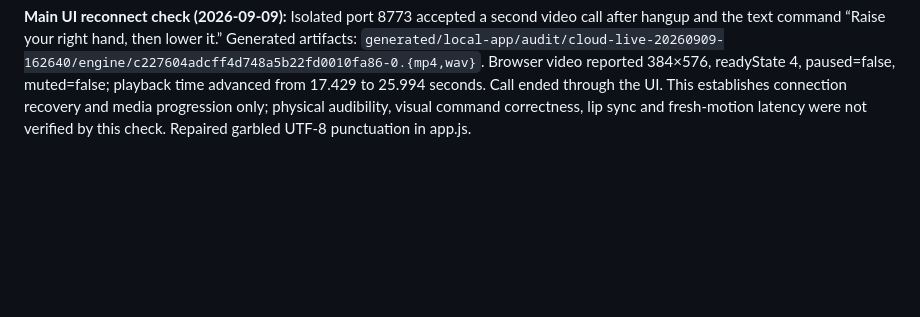
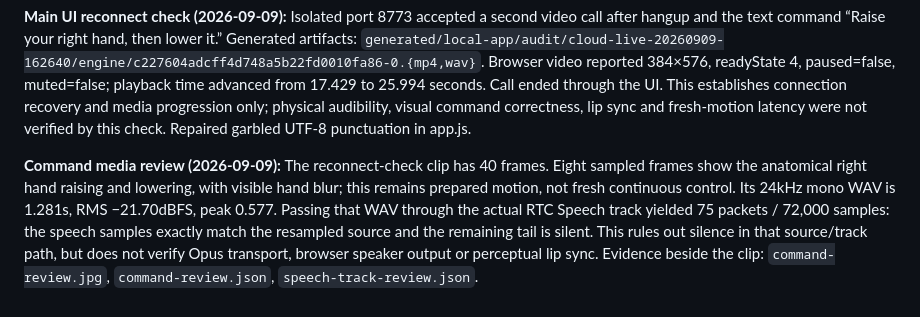
Before and after one commit to mehyar500/ai-mate, a Markdown page: docs/LOCAL_POC.md, the part around the change. Drawn GitHub-style; blank space fills up the shorter version.

Commit message:
Record command visual and speech-track verification

```diff
--- a/docs/LOCAL_POC.md
+++ b/docs/LOCAL_POC.md
@@ -323,3 +323,5 @@ Reproduce transport with `experiments/benchmark_cloud_realtime.py --media both`,
 Detailed results remain in `docs/research/local-poc-benchmarks.json`: `mvp_consolidation_20260909`, `mvp_experiment_layout_20260909`, `cloud_realtime_transport_20260909`, `cloud_realtime_transit_20260909`, `cloud_realtime_generated_fixture_20260909`, `cloud_realtime_live_render_20260909`, `engine_frame_output_20260909`, `cloud_realtime_live_cancel_20260909`, `cloud_realtime_engine_20260909`, `shotstream_source_audit_20260909`, `shotstream_tensor_audit_20260909`, `shotstream_runtime_license_20260909`. Stop timing evidence: `generated/local-app/audit/stop-pose-timing/timings.json`.
 
 **Main UI reconnect check (2026-09-09):** Isolated port 8773 accepted a second video call after hangup and the text command “Raise your right hand, then lower it.” Generated artifacts: `generated/local-app/audit/cloud-live-20260909-162640/engine/c227604adcff4d748a5b22fd0010fa86-0.{mp4,wav}`. Browser video reported 384×576, readyState 4, paused=false, muted=false; playback time advanced from 17.429 to 25.994 seconds. Call ended through the UI. This establishes connection recovery and media progression only; physical audibility, visual command correctness, lip sync and fresh-motion latency were not verified by this check. Repaired garbled UTF-8 punctuation in app.js.
+
+**Command media review (2026-09-09):** The reconnect-check clip has 40 frames. Eight sampled frames show the anatomical right hand raising and lowering, with visible hand blur; this remains prepared motion, not fresh continuous control. Its 24kHz mono WAV is 1.281s, RMS −21.70dBFS, peak 0.577. Passing that WAV through the actual RTC Speech track yielded 75 packets / 72,000 samples: the speech samples exactly match the resampled source and the remaining tail is silent. This rules out silence in that source/track path, but does not verify Opus transport, browser speaker output or perceptual lip sync. Evidence beside the clip: `command-review.jpg`, `command-review.json`, `speech-track-review.json`.
```
